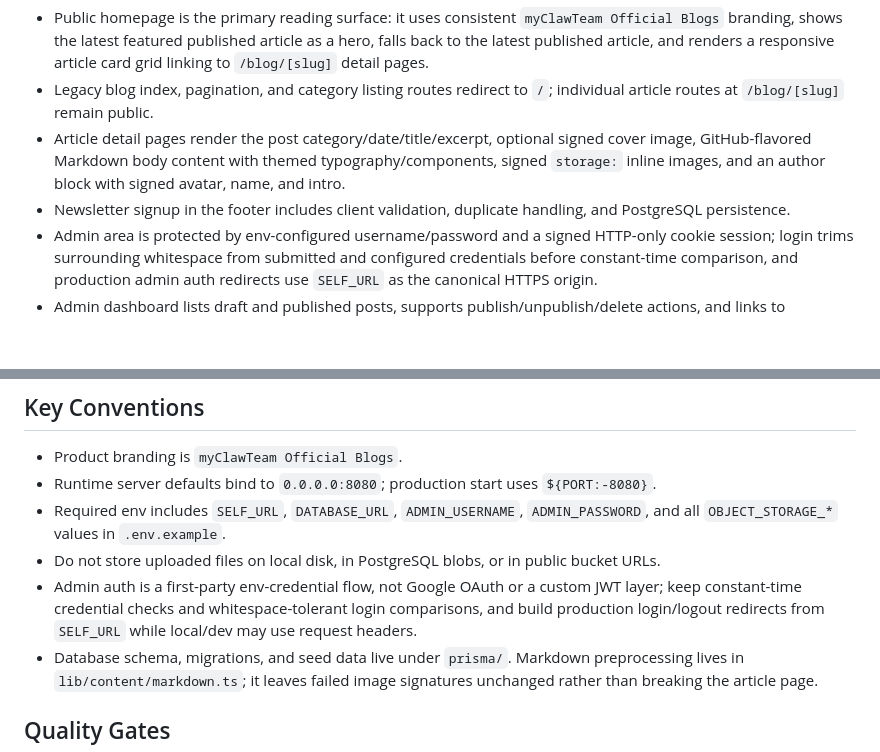
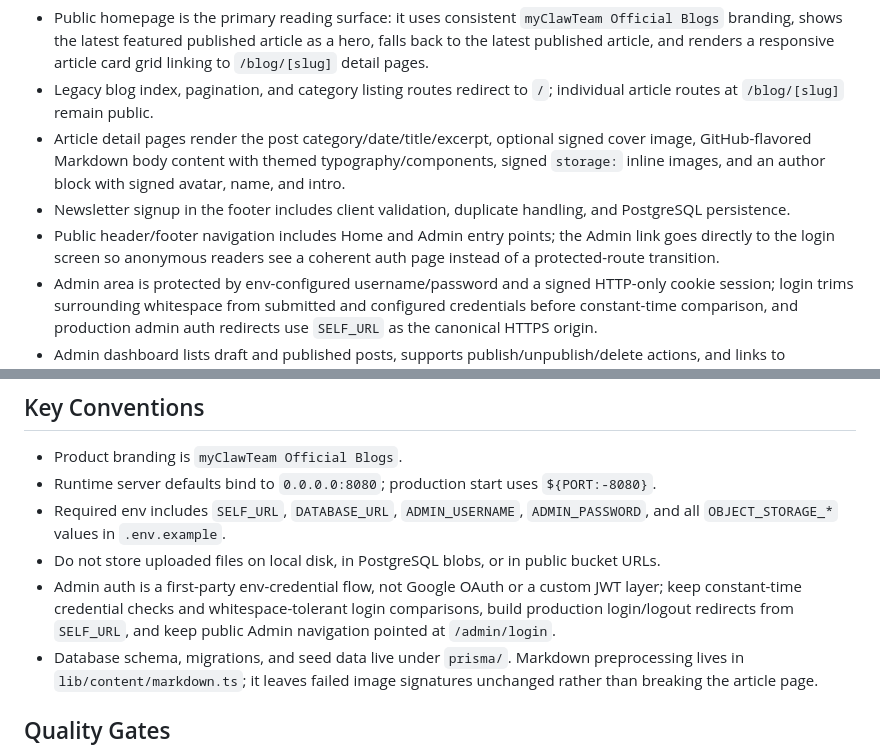
Before and after one commit to mtplayground/mike-t-4b46-mct-official-blogs, a Markdown page: PRODUCT.md, 2 parts joined by grey strips. Drawn GitHub-style; blank space fills up the shorter version.

Commit message:
docs: refresh PRODUCT.md after batch

```diff
--- a/PRODUCT.md
+++ b/PRODUCT.md
@@ -8,6 +8,7 @@ myClawTeam Official Blogs is a production-ready editorial publishing app for off
 - Legacy blog index, pagination, and category listing routes redirect to `/`; individual article routes at `/blog/[slug]` remain public.
 - Article detail pages render the post category/date/title/excerpt, optional signed cover image, GitHub-flavored Markdown body content with themed typography/components, signed `storage:` inline images, and an author block with signed avatar, name, and intro.
 - Newsletter signup in the footer includes client validation, duplicate handling, and PostgreSQL persistence.
+- Public header/footer navigation includes Home and Admin entry points; the Admin link goes directly to the login screen so anonymous readers see a coherent auth page instead of a protected-route transition.
 - Admin area is protected by env-configured username/password and a signed HTTP-only cookie session; login trims surrounding whitespace from submitted and configured credentials before constant-time comparison, and production admin auth redirects use `SELF_URL` as the canonical HTTPS origin.
 - Admin dashboard lists draft and published posts, supports publish/unpublish/delete actions, and links to subscriber management.
 - Admin create/edit form supports title, slug, excerpt, category, featured flag, draft/publish status, cover image, author name/intro/avatar, Markdown body, and inline image uploads.
@@ -30,7 +31,7 @@ myClawTeam Official Blogs is a production-ready editorial publishing app for off
 - Runtime server defaults bind to `0.0.0.0:8080`; production start uses `${PORT:-8080}`.
 - Required env includes `SELF_URL`, `DATABASE_URL`, `ADMIN_USERNAME`, `ADMIN_PASSWORD`, and all `OBJECT_STORAGE_*` values in `.env.example`.
 - Do not store uploaded files on local disk, in PostgreSQL blobs, or in public bucket URLs.
-- Admin auth is a first-party env-credential flow, not Google OAuth or a custom JWT layer; keep constant-time credential checks and whitespace-tolerant login comparisons, and build production login/logout redirects from `SELF_URL` while local/dev may use request headers.
+- Admin auth is a first-party env-credential flow, not Google OAuth or a custom JWT layer; keep constant-time credential checks and whitespace-tolerant login comparisons, build production login/logout redirects from `SELF_URL`, and keep public Admin navigation pointed at `/admin/login`.
 - Database schema, migrations, and seed data live under `prisma/`. Markdown preprocessing lives in `lib/content/markdown.ts`; it leaves failed image signatures unchanged rather than breaking the article page.
 
 ## Quality Gates
```
